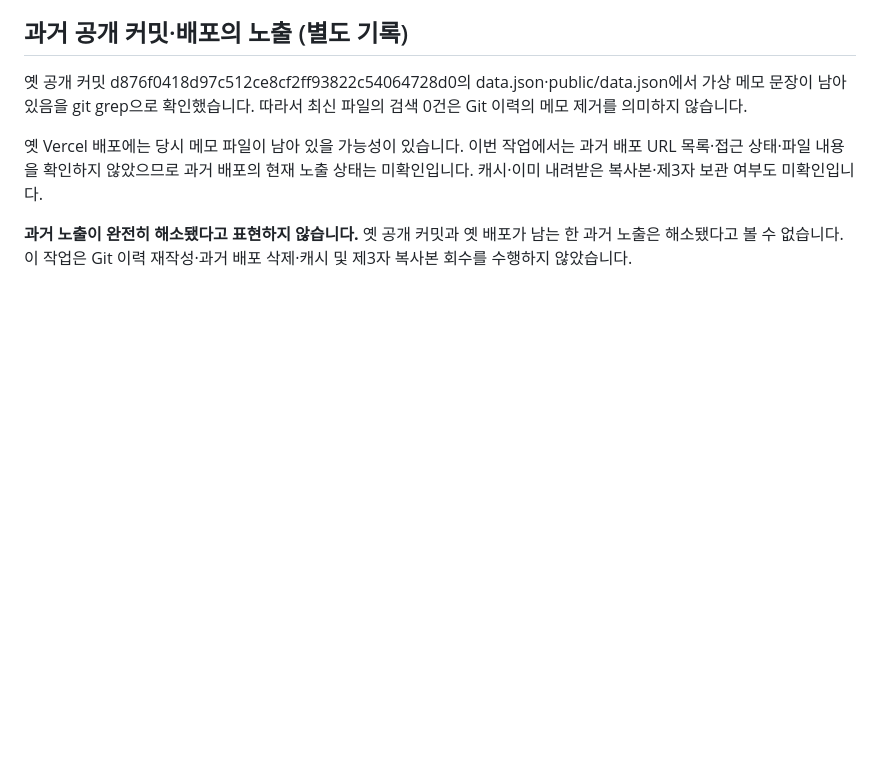
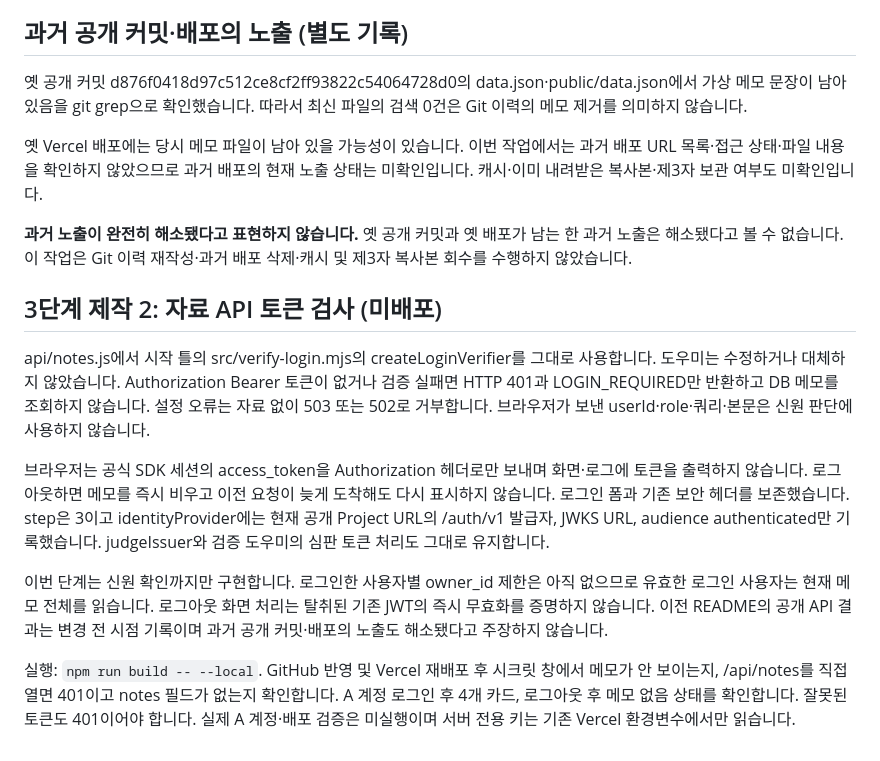
Before and after one commit to DEV-JayWhy/choi-bujang-secret-vault, a Markdown page: README.md, the part around the change. Rendered like a GitHub page; blank space fills up the shorter version.

Commit message:
3단계 토큰 검증 적용 및 검증 절차 기록
Added details about the implementation of the data API token verification process, including error handling and session management.

```diff
--- a/README.md
+++ b/README.md
@@ -80,3 +80,13 @@ rg -n --hidden -g '!.git/**' -g '!node_modules/**' '실습용 가상 (과제|포
 옛 Vercel 배포에는 당시 메모 파일이 남아 있을 가능성이 있습니다. 이번 작업에서는 과거 배포 URL 목록·접근 상태·파일 내용을 확인하지 않았으므로 과거 배포의 현재 노출 상태는 미확인입니다. 캐시·이미 내려받은 복사본·제3자 보관 여부도 미확인입니다.
 
 **과거 노출이 완전히 해소됐다고 표현하지 않습니다.** 옛 공개 커밋과 옛 배포가 남는 한 과거 노출은 해소됐다고 볼 수 없습니다. 이 작업은 Git 이력 재작성·과거 배포 삭제·캐시 및 제3자 복사본 회수를 수행하지 않았습니다.
+
+## 3단계 제작 2: 자료 API 토큰 검사 (미배포)
+
+api/notes.js에서 시작 틀의 src/verify-login.mjs의 createLoginVerifier를 그대로 사용합니다. 도우미는 수정하거나 대체하지 않았습니다. Authorization Bearer 토큰이 없거나 검증 실패면 HTTP 401과 LOGIN_REQUIRED만 반환하고 DB 메모를 조회하지 않습니다. 설정 오류는 자료 없이 503 또는 502로 거부합니다. 브라우저가 보낸 userId·role·쿼리·본문은 신원 판단에 사용하지 않습니다.
+
+브라우저는 공식 SDK 세션의 access_token을 Authorization 헤더로만 보내며 화면·로그에 토큰을 출력하지 않습니다. 로그아웃하면 메모를 즉시 비우고 이전 요청이 늦게 도착해도 다시 표시하지 않습니다. 로그인 폼과 기존 보안 헤더를 보존했습니다. step은 3이고 identityProvider에는 현재 공개 Project URL의 /auth/v1 발급자, JWKS URL, audience authenticated만 기록했습니다. judgeIssuer와 검증 도우미의 심판 토큰 처리도 그대로 유지합니다.
+
+이번 단계는 신원 확인까지만 구현합니다. 로그인한 사용자별 owner_id 제한은 아직 없으므로 유효한 로그인 사용자는 현재 메모 전체를 읽습니다. 로그아웃 화면 처리는 탈취된 기존 JWT의 즉시 무효화를 증명하지 않습니다. 이전 README의 공개 API 결과는 변경 전 시점 기록이며 과거 공개 커밋·배포의 노출도 해소됐다고 주장하지 않습니다.
+
+실행: `npm run build -- --local`. GitHub 반영 및 Vercel 재배포 후 시크릿 창에서 메모가 안 보이는지, /api/notes를 직접 열면 401이고 notes 필드가 없는지 확인합니다. A 계정 로그인 후 4개 카드, 로그아웃 후 메모 없음 상태를 확인합니다. 잘못된 토큰도 401이어야 합니다. 실제 A 계정·배포 검증은 미실행이며 서버 전용 키는 기존 Vercel 환경변수에서만 읽습니다.
```
